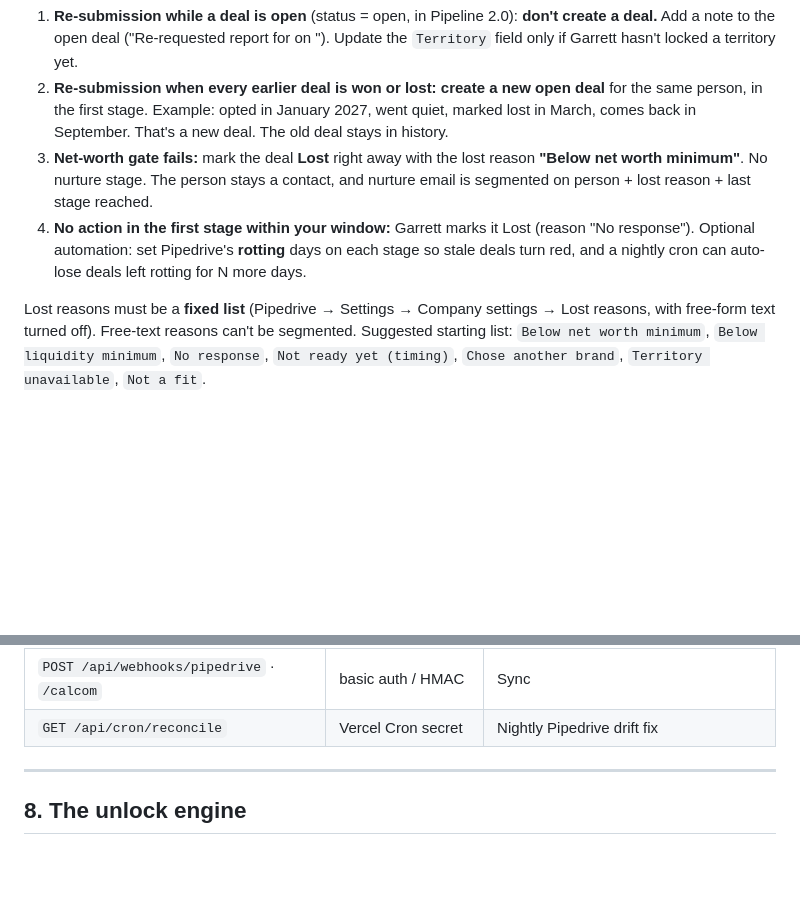
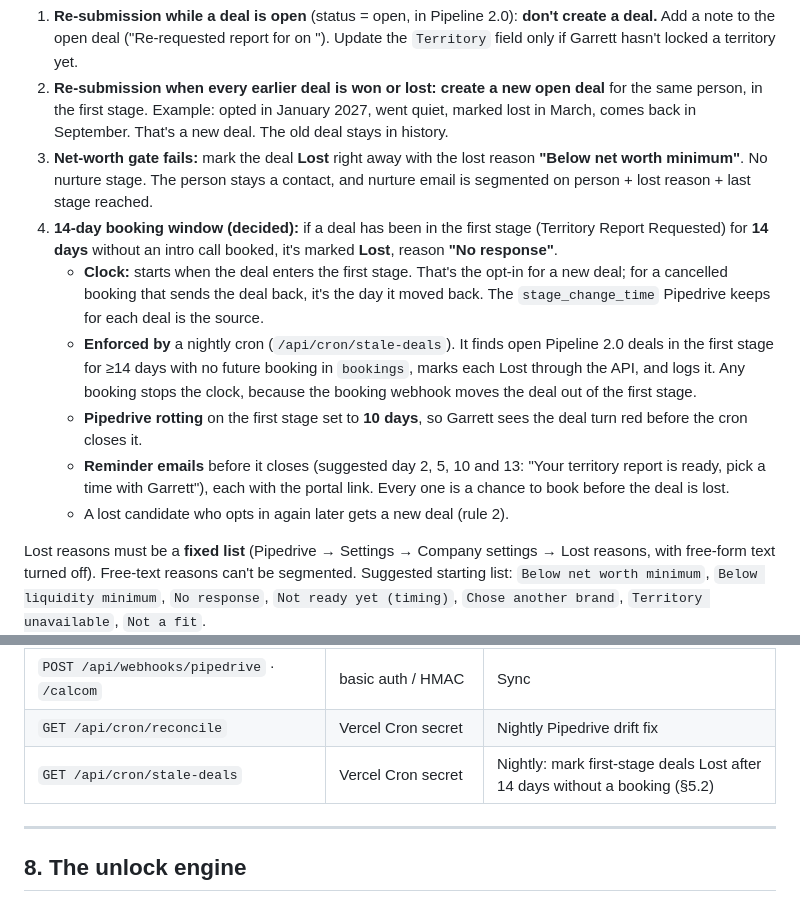
Before and after one commit to gahlbergioabea/rise_connecteam_tools, a Markdown page: docs/franchise-portal-architecture.md, 2 parts joined by grey strips. GitHub-like rendering; blank space fills up the shorter version.

Commit message:
Add 14-day booking window rule to portal architecture
Deals left in the first stage for 14 days without an intro call booked are
marked lost by a nightly cron, with rotting at 10 days and reminder emails.

Co-Authored-By: Claude Opus 5.5 <noreply@anthropic.com>
Claude-Session: https://claude.ai/code/session_01RUtuAZjtHXs2S8Ai6XfFak

```diff
--- a/docs/franchise-portal-architecture.md
+++ b/docs/franchise-portal-architecture.md
@@ -141,7 +141,12 @@ Deals are **time windows**. The person is permanent; each deal is one attempt to
 1. **Re-submission while a deal is open** (status = open, in Pipeline 2.0): **don't create a deal.** Add a note to the open deal ("Re-requested report for <territory> on <date>"). Update the `Territory` field only if Garrett hasn't locked a territory yet.
 2. **Re-submission when every earlier deal is won or lost:** **create a new open deal** for the same person, in the first stage. Example: opted in January 2027, went quiet, marked lost in March, comes back in September. That's a new deal. The old deal stays in history.
 3. **Net-worth gate fails:** mark the deal **Lost** right away with the lost reason **"Below net worth minimum"**. No nurture stage. The person stays a contact, and nurture email is segmented on person + lost reason + last stage reached.
-4. **No action in the first stage within your window:** Garrett marks it Lost (reason "No response"). Optional automation: set Pipedrive's **rotting** days on each stage so stale deals turn red, and a nightly cron can auto-lose deals left rotting for N more days.
+4. **14-day booking window (decided):** if a deal has been in the first stage (Territory Report Requested) for **14 days** without an intro call booked, it's marked **Lost**, reason **"No response"**.
+   - **Clock:** starts when the deal enters the first stage. That's the opt-in for a new deal; for a cancelled booking that sends the deal back, it's the day it moved back. The `stage_change_time` Pipedrive keeps for each deal is the source.
+   - **Enforced by** a nightly cron (`/api/cron/stale-deals`). It finds open Pipeline 2.0 deals in the first stage for ≥14 days with no future booking in `bookings`, marks each Lost through the API, and logs it. Any booking stops the clock, because the booking webhook moves the deal out of the first stage.
+   - **Pipedrive rotting** on the first stage set to **10 days**, so Garrett sees the deal turn red before the cron closes it.
+   - **Reminder emails** before it closes (suggested day 2, 5, 10 and 13: "Your territory report is ready, pick a time with Garrett"), each with the portal link. Every one is a chance to book before the deal is lost.
+   - A lost candidate who opts in again later gets a new deal (rule 2).
 
 Lost reasons must be a **fixed list** (Pipedrive → Settings → Company settings → Lost reasons, with free-form text turned off). Free-text reasons can't be segmented. Suggested starting list: `Below net worth minimum`, `Below liquidity minimum`, `No response`, `Not ready yet (timing)`, `Chose another brand`, `Territory unavailable`, `Not a fit`.
 
@@ -276,6 +281,7 @@ sequenceDiagram
 | `POST /api/auth/link` | public, rate limited | Email me my portal link |
 | `POST /api/webhooks/pipedrive` · `/calcom` | basic auth / HMAC | Sync |
 | `GET /api/cron/reconcile` | Vercel Cron secret | Nightly Pipedrive drift fix |
+| `GET /api/cron/stale-deals` | Vercel Cron secret | Nightly: mark first-stage deals Lost after 14 days without a booking (§5.2) |
 
 ---
 
```
